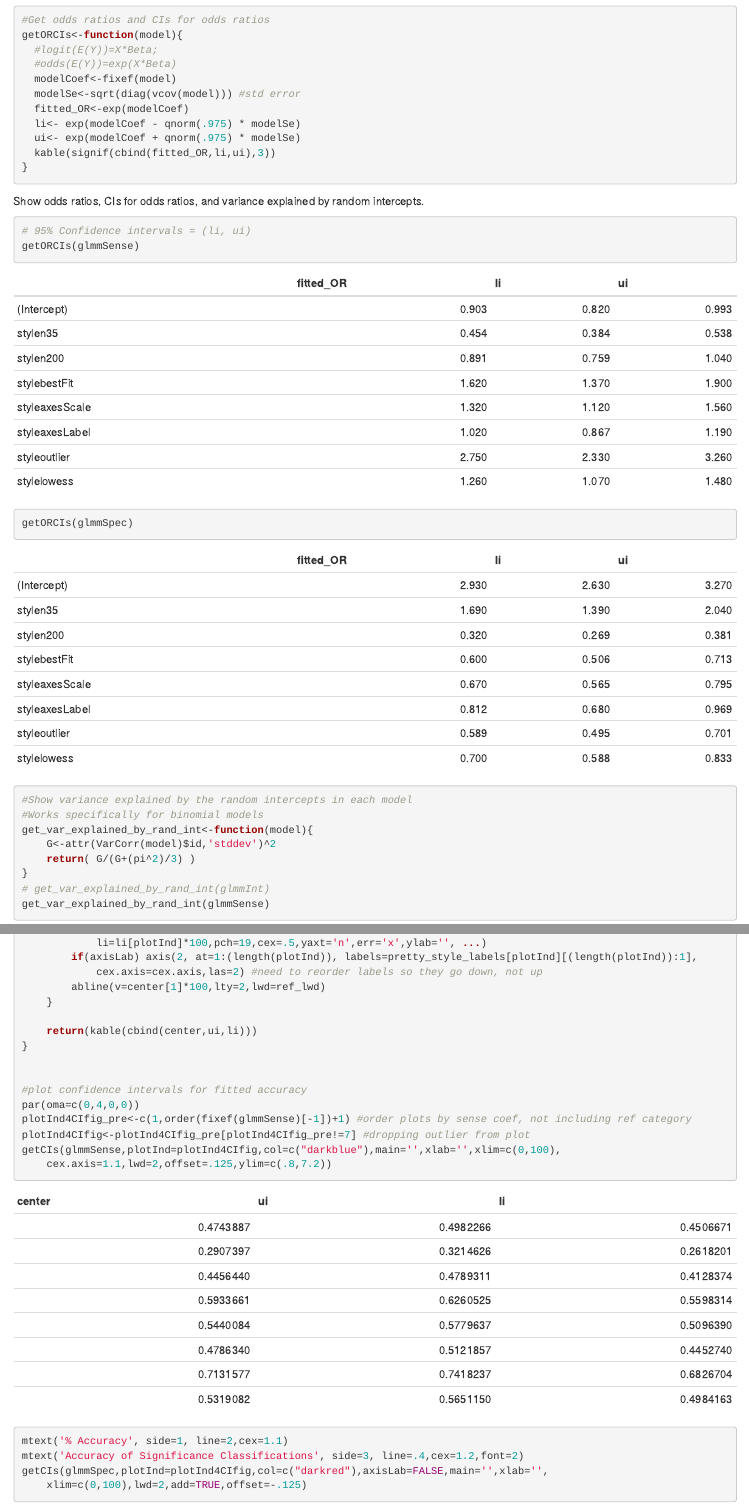
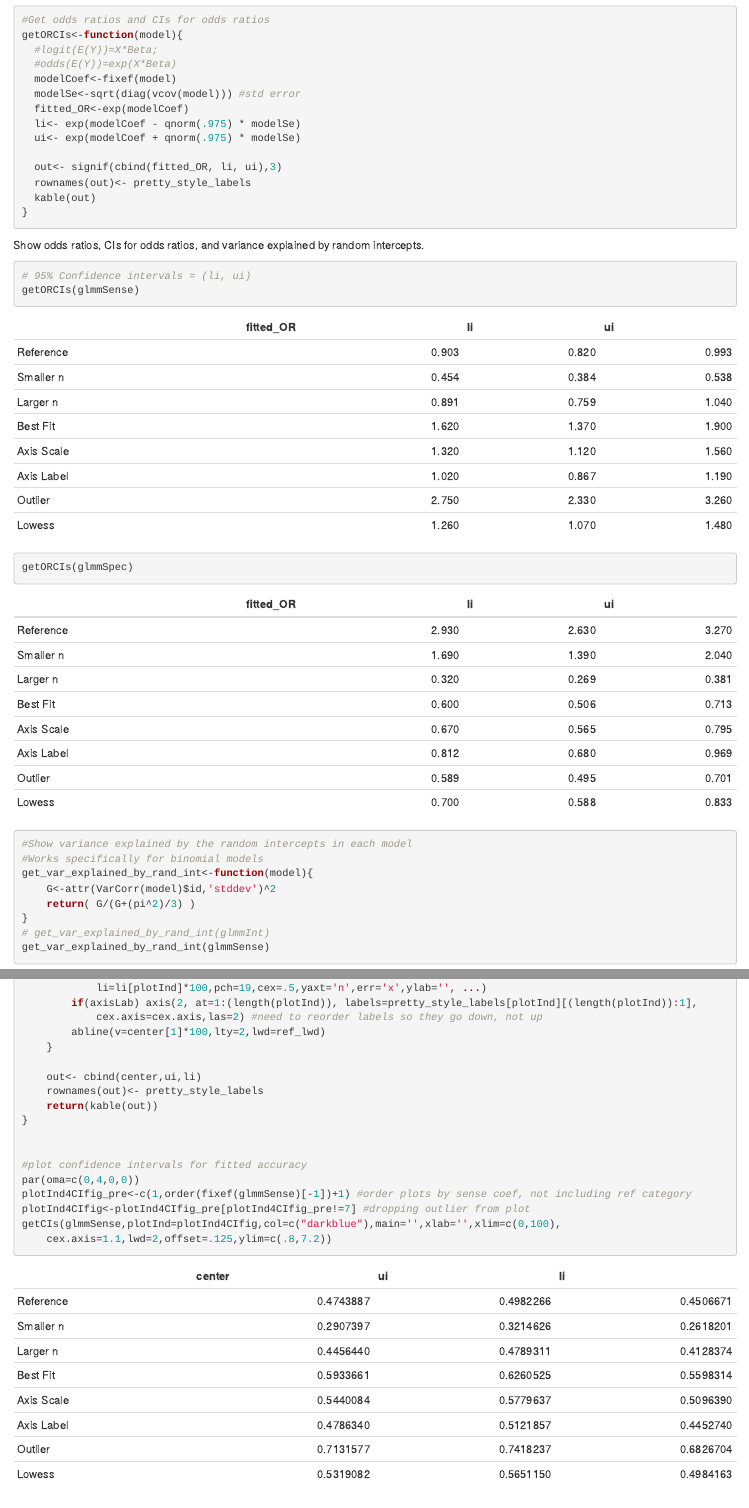
Before and after one commit to aaronjfisher/visual_pvalue, an R Markdown document (analysis/version-1_PeerJ/analyze_pvalue_data.Rmd): the page in a window 1100 px wide, from 2560 px down, and a second part further down, joined at a grey line. Rendered offline with R 4.5, knitr and Pandoc, with nearby package versions; some code elsewhere in the file could not run offline; common packages that the code uses without loading them are loaded.

Commit message:
row names for kable tables

````diff
--- a/analysis/version-2_Random_Intercepts_for_Plots/analyze_pvalue_data_v2.Rmd
+++ b/analysis/version-1_PeerJ/analyze_pvalue_data.Rmd
@@ -102,7 +102,10 @@ getORCIs<-function(model){
   fitted_OR<-exp(modelCoef)
   li<- exp(modelCoef - qnorm(.975) * modelSe)
   ui<- exp(modelCoef + qnorm(.975) * modelSe)
-  kable(signif(cbind(fitted_OR,li,ui),3))
+
+  out<- signif(cbind(fitted_OR, li, ui),3)
+  rownames(out)<- pretty_style_labels
+  kable(out)
 }
 ```
 
@@ -194,7 +197,9 @@ getCIs<-function(model=glmmSense, plotInd=1:K, ci_width_scalar=1.96, plotIt=TRUE
 		abline(v=center[1]*100,lty=2,lwd=ref_lwd)
 	}
 
-	return(kable(cbind(center,ui,li)))
+	out<- cbind(center,ui,li)
+	rownames(out)<- pretty_style_labels
+	return(kable(out))
 }
 
 
````
Also changed, not shown: analysis/version-2_Random_Intercepts_for_Plots/analyze_pvalue_data.Rmd (+7 -2 lines), analysis/version-1_PeerJ/analyze_pvalue_data.html, analysis/version-1_PeerJ/analyze_pvalue_data.md.
